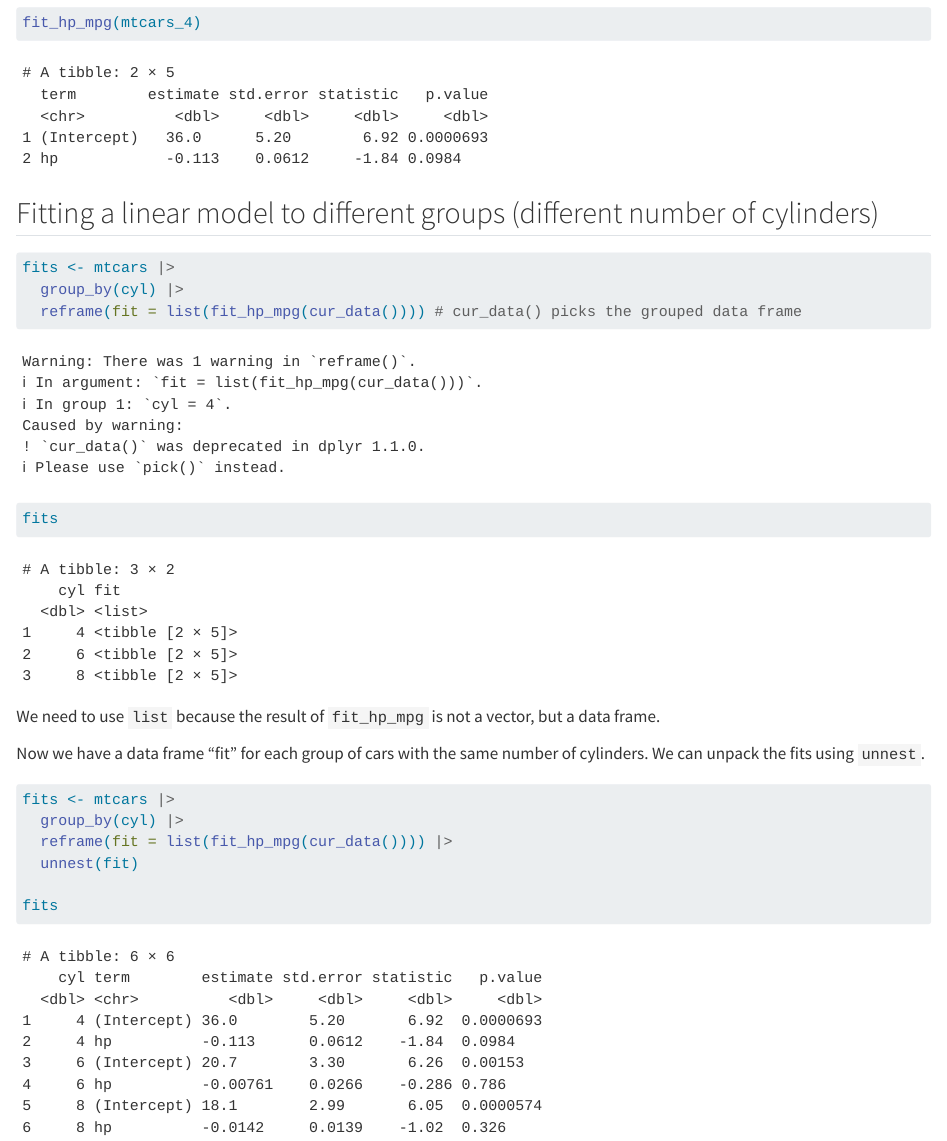
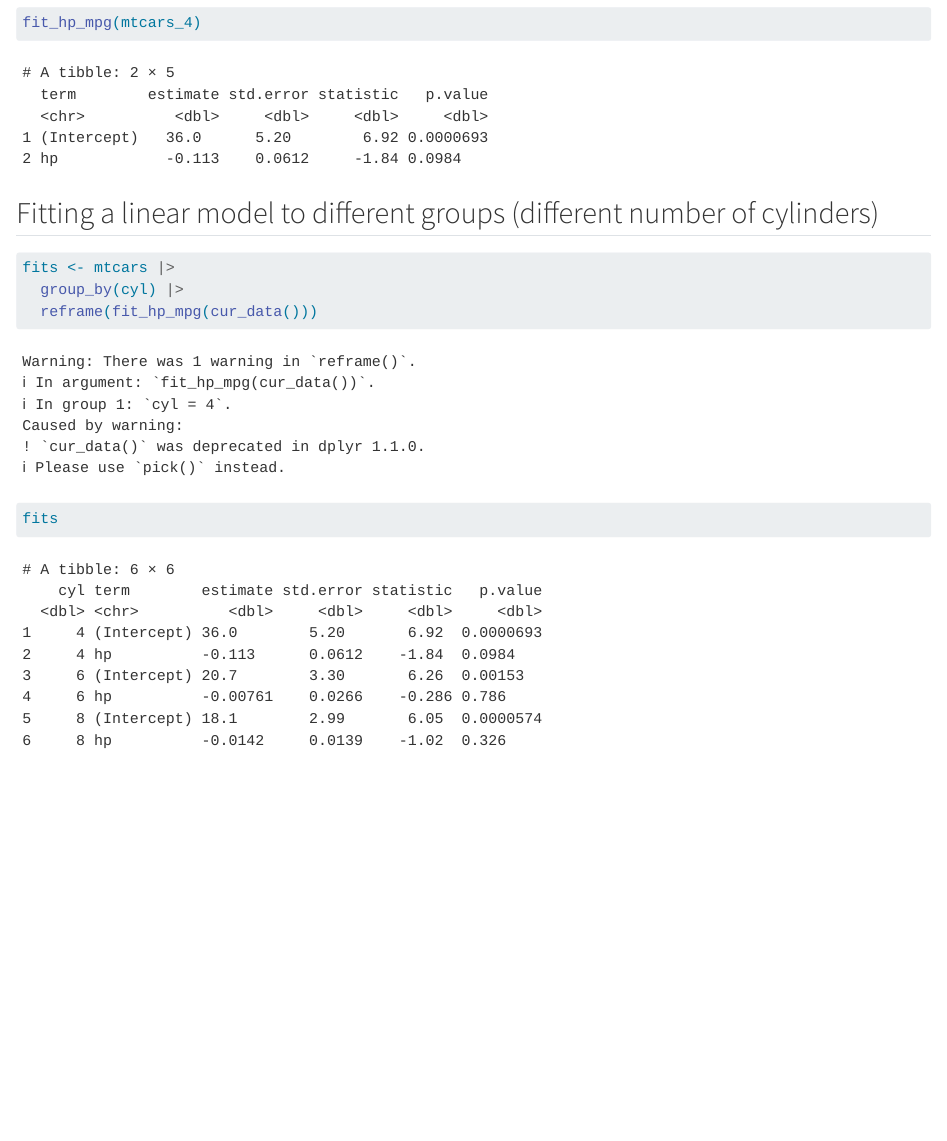
Before and after one commit to viscalab/help_r, a Quarto document (reframe/reframe_ex.qmd): the page in a window 1100 px wide, from 1090 px down. Rendered offline with R 4.5, knitr and Pandoc in place of Quarto, with nearby package versions.

Commit message:
simplifying code

````diff
--- a/reframe/reframe_ex.qmd
+++ b/reframe/reframe_ex.qmd
@@ -47,20 +47,7 @@ fit_hp_mpg(mtcars_4)
 ```{r}
 fits <- mtcars |>
   group_by(cyl) |>
-  reframe(fit = list(fit_hp_mpg(cur_data()))) # cur_data() picks the grouped data frame
+  reframe(fit_hp_mpg(cur_data()))
 
 fits
 ```
-
-We need to use `list` because the result of `fit_hp_mpg` is not a vector, but a data frame.
-
-Now we have a data frame "fit" for each group of cars with the same number of cylinders. We can unpack the fits using `unnest`.
-
-```{r}
-fits <- mtcars |>
-  group_by(cyl) |>
-  reframe(fit = list(fit_hp_mpg(cur_data()))) |>
-  unnest(fit)
-
-fits
-```
````
Also changed, not shown: 1 other file.
